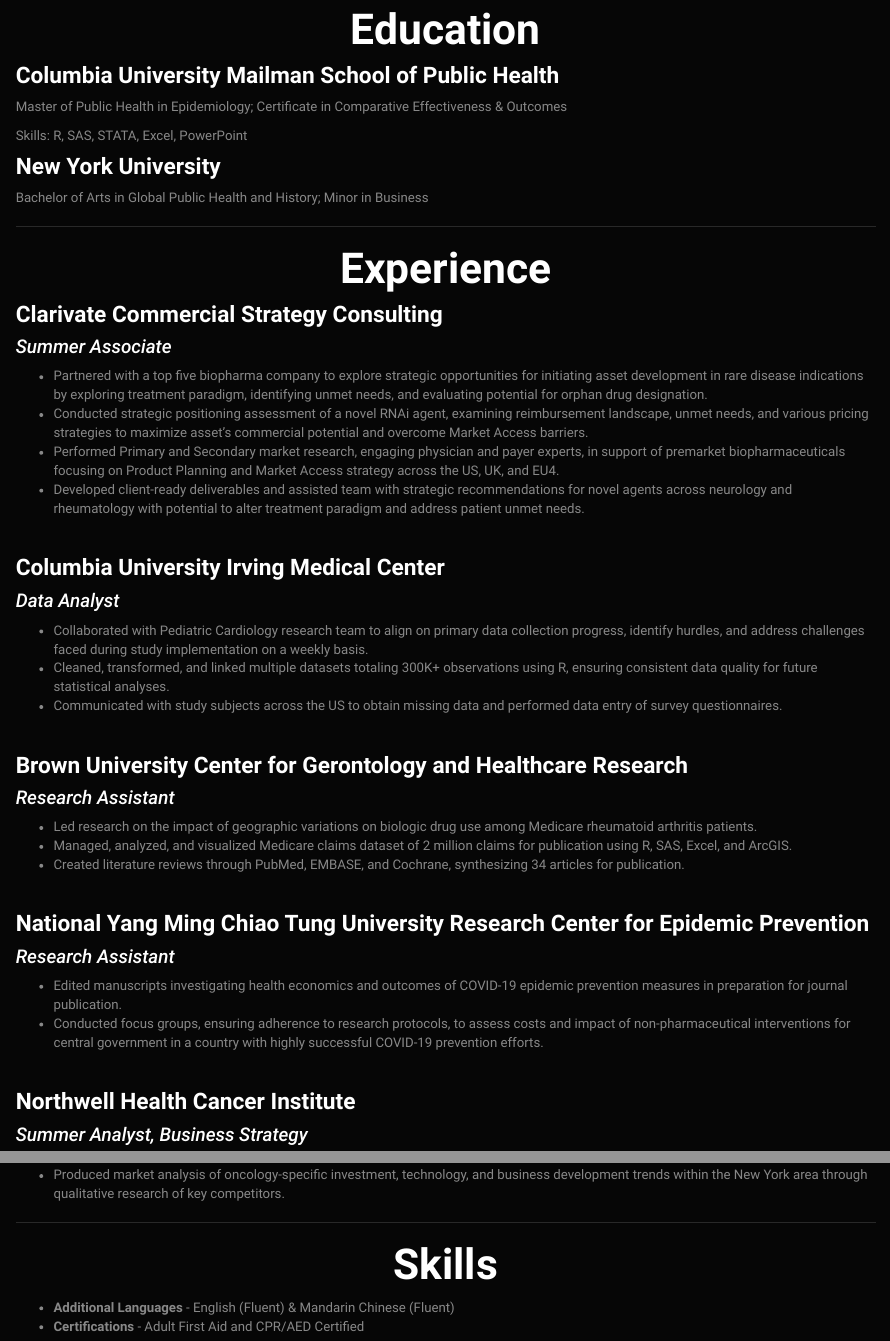
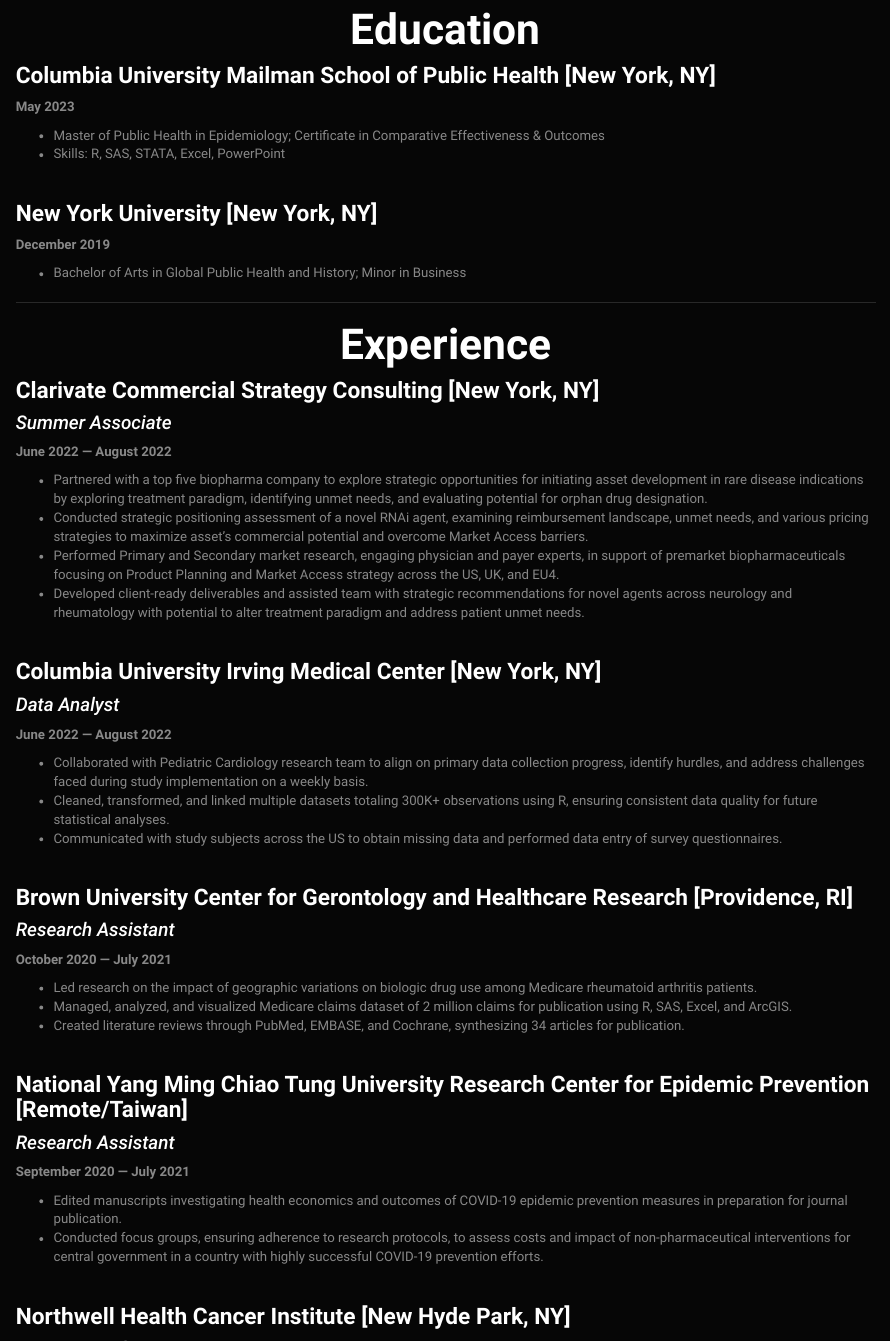
Before and after one commit to bachu1503/bachu1503.hw4.github.io, an R Markdown document (resume.Rmd): the page in a window 1100 px wide, from 90 px down, and a second part further down, joined at a grey line. The pictures show the output file resume.html that the author committed with the source, opened offline; library style sheets and scripts come from the installed R packages.

Commit message:
format resume page

```diff
--- a/resume.Rmd
+++ b/resume.Rmd
@@ -14,20 +14,25 @@
 
 **Education**
 ------------------------------------
-#### **Columbia University Mailman School of Public Health**
-Master of Public Health in Epidemiology; Certificate in Comparative Effectiveness & Outcomes
+#### **Columbia University Mailman School of Public Health [New York, NY]**
+####### **May 2023**
+ - Master of Public Health in Epidemiology; Certificate in Comparative Effectiveness & Outcomes
+ - Skills: R, SAS, STATA, Excel, PowerPoint
 
-Skills: R, SAS, STATA, Excel, PowerPoint
+<br>
 
-#### **New York University**
-Bachelor of Arts in Global Public Health and History; Minor in Business
+#### **New York University [New York, NY]**
+####### **December 2019**
+ - Bachelor of Arts in Global Public Health and History; Minor in Business
 
 ------------------------------------
 
 **Experience**
 ------------------------------------
-#### **Clarivate Commercial Strategy Consulting**
-##### *Summer Associate*
+#### **Clarivate Commercial Strategy Consulting [New York, NY]**
+
+##### *Summer Associate *
+####### **June 2022 --- August 2022**
  - Partnered with a top five biopharma company to explore strategic opportunities for initiating asset development in rare disease indications by exploring treatment paradigm, identifying unmet needs, and evaluating potential for orphan drug designation.
  - Conducted strategic positioning assessment of a novel RNAi agent, examining reimbursement landscape, unmet needs, and various pricing strategies to maximize asset’s commercial potential and overcome Market Access barriers.
  - Performed Primary and Secondary market research, engaging physician and payer experts, in support of premarket biopharmaceuticals focusing on Product Planning and Market Access strategy across the US, UK, and EU4.
@@ -35,31 +40,39 @@
 
 <br>
 
-#### **Columbia University Irving Medical Center**
+#### **Columbia University Irving Medical Center [New York, NY]**
 ##### *Data Analyst*
+####### **June 2022 --- August 2022**
+
  - Collaborated with Pediatric Cardiology research team to align on primary data collection progress, identify hurdles, and address challenges faced during study implementation on a weekly basis.
  - Cleaned, transformed, and linked multiple datasets totaling 300K+ observations using R, ensuring consistent data quality for future statistical analyses.
  - Communicated with study subjects across the US to obtain missing data and performed data entry of survey questionnaires.
 
 <br>
 
-#### **Brown University Center for Gerontology and Healthcare Research**
+#### **Brown University Center for Gerontology and Healthcare Research [Providence, RI]**
 ##### *Research Assistant*
+####### **October 2020 --- July 2021**
+
  - Led research on the impact of geographic variations on biologic drug use among Medicare rheumatoid arthritis patients.
  - Managed, analyzed, and visualized Medicare claims dataset of 2 million claims for publication using R, SAS, Excel, and ArcGIS.
  - Created literature reviews through PubMed, EMBASE, and Cochrane, synthesizing 34 articles for publication.
 
 <br>
 
-#### **National Yang Ming Chiao Tung University Research Center for Epidemic Prevention **
+#### **National Yang Ming Chiao Tung University Research Center for Epidemic Prevention [Remote/Taiwan]**
 ##### *Research Assistant*
+####### **September 2020 --- July 2021**
+
  - Edited manuscripts investigating health economics and outcomes of COVID-19 epidemic prevention measures in preparation for journal publication.
  -	Conducted focus groups, ensuring adherence to research protocols, to assess costs and impact of non-pharmaceutical interventions for central government in a country with highly successful COVID-19 prevention efforts.
 
 <br>
 
-#### **Northwell Health Cancer Institute**
+#### **Northwell Health Cancer Institute [New Hyde Park, NY]**
 ##### *Summer Analyst, Business Strategy*
+####### **June 2019 --- August 2019**
+
  - Projected patient volume and downstream revenue in support of system-level cancer genetics strategic initiative for executives.
  - Conducted competitive analysis of major competitors using physician referral and patient demographic data; communicated key findings to senior-level executives.
  - Produced market analysis of oncology-specific investment, technology, and business development trends within the New York area through qualitative research of key competitors.
```
Also changed, not shown: resume.html.
